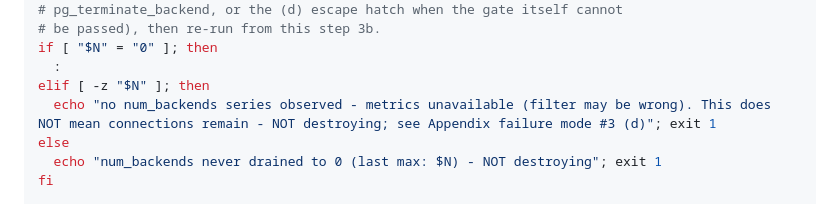
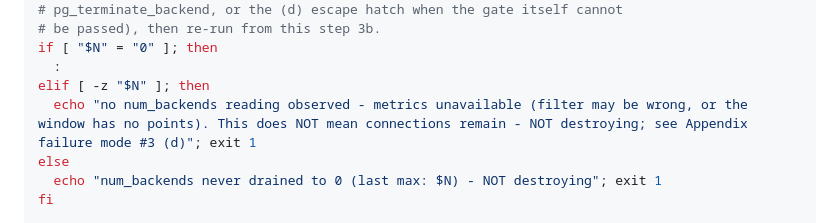
Before and after one commit to mpppk/cloud-run-dsh, a Markdown page: docs/deployment-runbook.md, the part around the change. Drawn GitHub-style.

Commit message:
docs: 最終ガードの文言を series 0 本と points 空の両方に合う表現に修正

```diff
--- a/docs/deployment-runbook.md
+++ b/docs/deployment-runbook.md
@@ -723,7 +723,7 @@ done
 if [ "$N" = "0" ]; then
   :
 elif [ -z "$N" ]; then
-  echo "no num_backends series observed - metrics unavailable (filter may be wrong). This does NOT mean connections remain - NOT destroying; see Appendix failure mode #3 (d)"; exit 1
+  echo "no num_backends reading observed - metrics unavailable (filter may be wrong, or the window has no points). This does NOT mean connections remain - NOT destroying; see Appendix failure mode #3 (d)"; exit 1
 else
   echo "num_backends never drained to 0 (last max: $N) - NOT destroying"; exit 1
 fi
```
